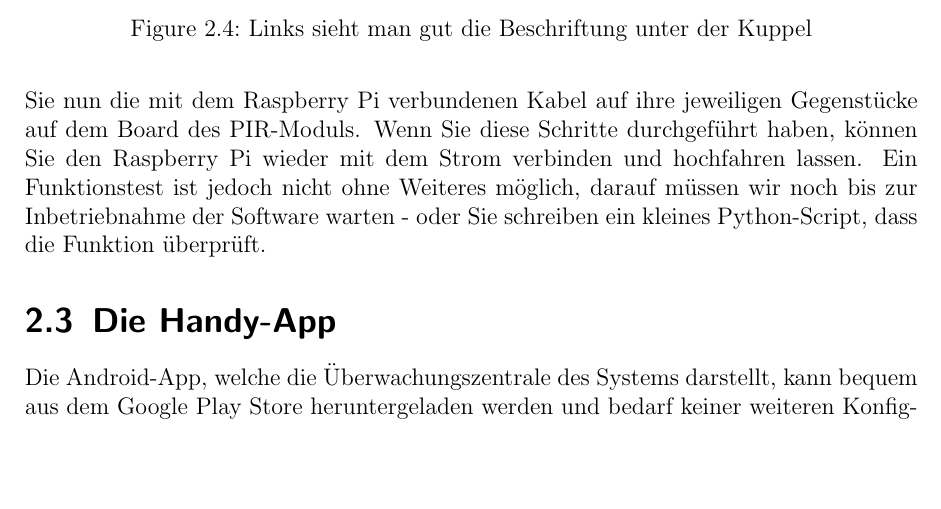
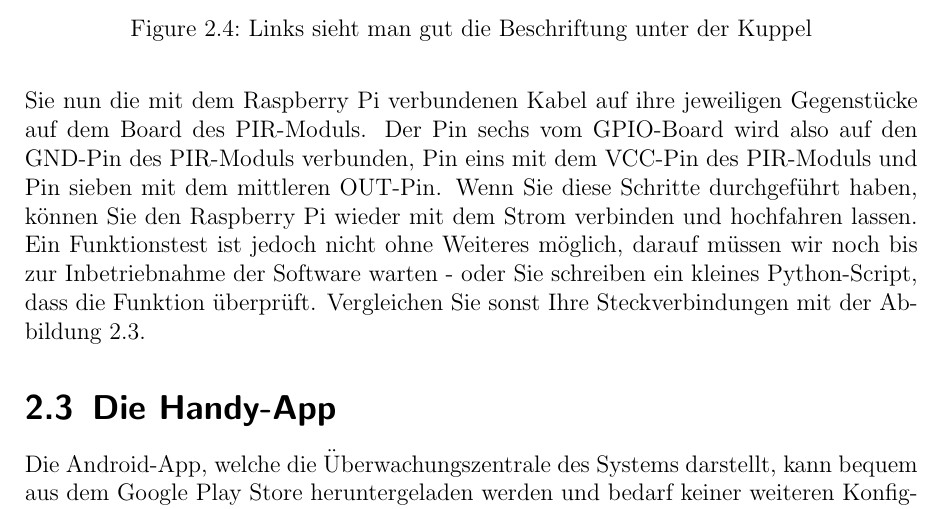
Before and after one commit to Lisiecki/seminar_rbpi, a LaTeX document (Dokumentation/Handbuch.tex): part of page 9 of 11, cut so that both start at the same text, the shorter picture padded with empty space. Compiled offline with pdfLaTeX.

Commit message:
Beschreibung des PIR-Moduls angepasst

```diff
--- a/Dokumentation/Handbuch.tex
+++ b/Dokumentation/Handbuch.tex
@@ -48,7 +48,7 @@ Um nun auf den Raspberry Pi zugreifen zu können, müssen je nach Betriebssystem
 Um die Kamera nutzen zu können, ist nicht viel Aufwand nötig. Schalten Sie den Raspberry Pi für die Folgende Prozedur aus. Die Raspberry Pi Kamera kommt mit einem Flachbandkabel für deren Anschluss nur eine passende Schnittstelle zur Verfügung steht. Der Anschluss befindet sich bei dem Modell Raspberry Pi B+ zwischen dem HDMI-Anschluss und dem Klinken-Stecker (Audio-Ausgang). Bevor das Kabel dort eingesteckt werden kann, achten Sie darauf, den Raspberry Pi auszuschalten und den Klemmverschluss für das Flachbandkabel zu lösen. Mit ein wenig Fingernagel können sie den Verschluss anheben und das Flachbandkabel einstecken.\\ \begin{figure}[h] \centering \includegraphics[width=7.9cm]{kamera.JPG} \caption{Anschluss für die Kamera} \end{figure} \\ Wenn Sie den Anschluss wieder runter drücken, kann das Kabel nicht so leicht wieder entweichen und steckt schön fest in Ihrem Raspberry Pi. Starten sie nun den Raspberry Pi und führen in der Kommandozeile den Befehl \textit{"sudo raspi-config"} aus. In diesem Menü gibt es für die Kamera einen eigenen Menüpunkt mit dem Namen: \textit{Enable Camera}.\begin{figure}[h] \includegraphics[width=15.8cm]{raspiconfig} \caption{siehe Punkt 7} \end{figure} Wählen Sie diesen aus und bestätigen im nächsten Menü die Eingabe, indem sie \textit{Enable} Auswählen. Nach einem Neustart ist die Raspberry Pi Kamera auch schon einsatzbereit. Ob die Kamera auch richtig funktioniert, können Sie mit dem Befehl \textit{"raspivid -t 0"} testen (Achtung: Bild wird nur bei direkt angeschlossenem Monitor angezeigt).
 
 \section{Das PIR-Modul} \todo[inline]{Konfiguration näher erläutern}
-Das PIR-Modul muss, im Gegensatz zur Kamera, ohne eigens dafür vorgesehenen Anschluss auskommen. Hierfür müssen wir auf die Pins des GPIO-Boards auf dem Raspberry Pi zugreifen. Allerdings sollte auch hier der Anschluss nicht viel Zeit in Anspruch nehmen. Zunächst sollte für Arbeiten am GPIO-Board generell der Strom am Raspberry Pi abgeschaltet sein, um einen Kurzschluss zu vermeiden. Für den Anschluss empfiehlt es sich außerdem, eine durchnummerierte Übersicht über die einzelnen Pins des GPIO-Boards des Raspberry Pi zur Hand zu haben. Je nach Modell unterscheidet sich die Belegung und die Anzahl der einzelnen Pins. Auf der Seite des Raspberry Pi benötigen wir einen 3,3 Volt-Pin, einen GPIO-Pin und einen Ground-Pin. Bei allen Raspberry Pi Modellen müssen wir für den GPIO-Pin den Pin mit der Nummer sieben wählen. Unser Programm wird auf genau diesen Pin horchen und durch Signaländerungen auf diesem Pin beeinflusst. \begin{figure}[h] \centering \includegraphics[width = 7.9cm]{pir1.JPG} \caption{Die Anschlüsse auf dem GPIO-Board} \end{figure} \begin{figure}[h] \centering \includegraphics[width = 7.9cm]{pir2.JPG} \caption{Links sieht man gut die Beschriftung unter der Kuppel} \end{figure} Bei der Stromversorgung bleibt Ihnen die freie Wahl, wir schlagen allerdings Pin eins für die Stromversorgung mit 3,3 Volt und Pin sechs als Ground vor. Diese Konfiguration funktioniert auf allen Raspberry Pi Modellen. Um für das PIR-Modul die jeweiligen Pins herauszufinden, müssen wir die milchige Kuppel auf dem Board des PIR-Moduls abziehen. Die Kuppel ist lediglich aufgesteckt und sollte leicht abzuziehen sein. Unter der Kuppel sehen wir, welcher Pin welchem Zweck dient. Stecken Sie nun die mit dem Raspberry Pi verbundenen Kabel auf ihre jeweiligen Gegenstücke auf dem Board des PIR-Moduls. Wenn Sie diese Schritte durchgeführt haben, können Sie den Raspberry Pi wieder mit dem Strom verbinden und hochfahren lassen. Ein Funktionstest ist jedoch nicht ohne Weiteres möglich, darauf müssen wir noch bis zur Inbetriebnahme der Software warten - oder Sie schreiben ein kleines Python-Script, dass die Funktion überprüft.
+Das PIR-Modul muss, im Gegensatz zur Kamera, ohne eigens dafür vorgesehenen Anschluss auskommen. Hierfür müssen wir auf die Pins des GPIO-Boards auf dem Raspberry Pi zugreifen. Allerdings sollte auch hier der Anschluss nicht viel Zeit in Anspruch nehmen. Zunächst sollte für Arbeiten am GPIO-Board generell der Strom am Raspberry Pi abgeschaltet sein, um einen Kurzschluss zu vermeiden. Für den Anschluss empfiehlt es sich außerdem, eine durchnummerierte Übersicht über die einzelnen Pins des GPIO-Boards des Raspberry Pi zur Hand zu haben. Je nach Modell unterscheidet sich die Belegung und die Anzahl der einzelnen Pins. Auf der Seite des Raspberry Pi benötigen wir einen 3,3 Volt-Pin, einen GPIO-Pin und einen Ground-Pin. Bei allen Raspberry Pi Modellen müssen wir für den GPIO-Pin den Pin mit der Nummer sieben wählen. Unser Programm wird auf genau diesen Pin horchen und durch Signaländerungen auf diesem Pin beeinflusst. \begin{figure}[h] \centering \includegraphics[width = 7.9cm]{pir1.JPG} \caption{Die Anschlüsse auf dem GPIO-Board} \end{figure} \begin{figure}[h] \centering \includegraphics[width = 7.9cm]{pir2.JPG} \caption{Links sieht man gut die Beschriftung unter der Kuppel} \end{figure} Bei der Stromversorgung bleibt Ihnen die freie Wahl, wir schlagen allerdings Pin eins für die Stromversorgung mit 3,3 Volt und Pin sechs als Ground vor. Diese Konfiguration funktioniert auf allen Raspberry Pi Modellen. Um für das PIR-Modul die jeweiligen Pins herauszufinden, müssen wir die milchige Kuppel auf dem Board des PIR-Moduls abziehen. Die Kuppel ist lediglich aufgesteckt und sollte leicht abzuziehen sein. Unter der Kuppel sehen wir, welcher Pin welchem Zweck dient. Stecken Sie nun die mit dem Raspberry Pi verbundenen Kabel auf ihre jeweiligen Gegenstücke auf dem Board des PIR-Moduls. Der Pin sechs vom GPIO-Board wird also auf den GND-Pin des PIR-Moduls verbunden, Pin eins mit dem VCC-Pin des PIR-Moduls und Pin sieben mit dem mittleren OUT-Pin. Wenn Sie diese Schritte durchgeführt haben, können Sie den Raspberry Pi wieder mit dem Strom verbinden und hochfahren lassen. Ein Funktionstest ist jedoch nicht ohne Weiteres möglich, darauf müssen wir noch bis zur Inbetriebnahme der Software warten - oder Sie schreiben ein kleines Python-Script, dass die Funktion überprüft. Vergleichen Sie sonst Ihre Steckverbindungen mit der Abbildung 2.3.
 
 \section{Die Handy-App}
 Die Android-App, welche die Überwachungszentrale des Systems darstellt, kann bequem aus dem Google Play Store heruntergeladen werden und bedarf keiner weiteren Konfiguration. Sobald die App gestartet ist, ist diese auch bereits für den Empfang der Daten Ihrer Überwachungskamera(s) gerüstet.
```
Also changed, not shown: 2 other files.
